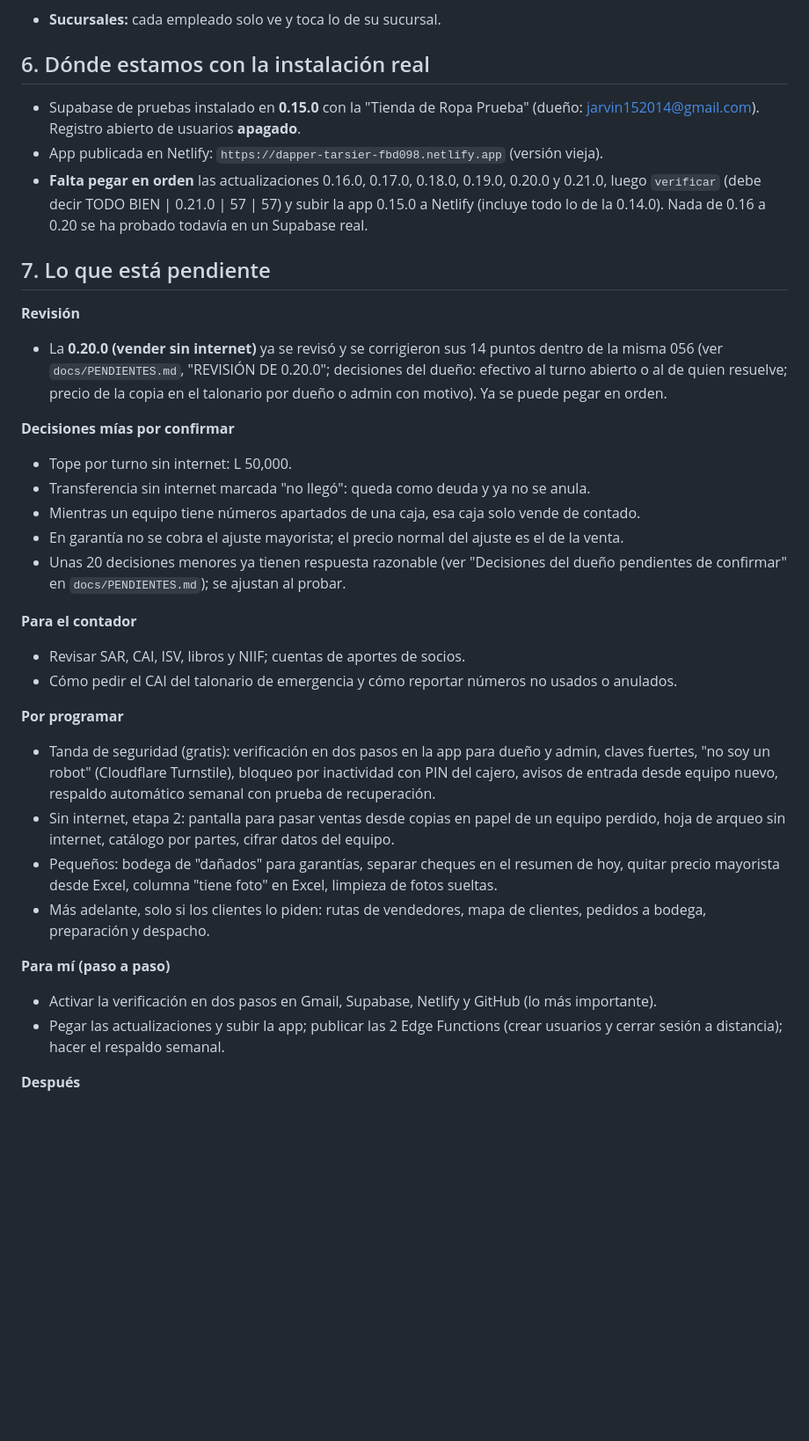
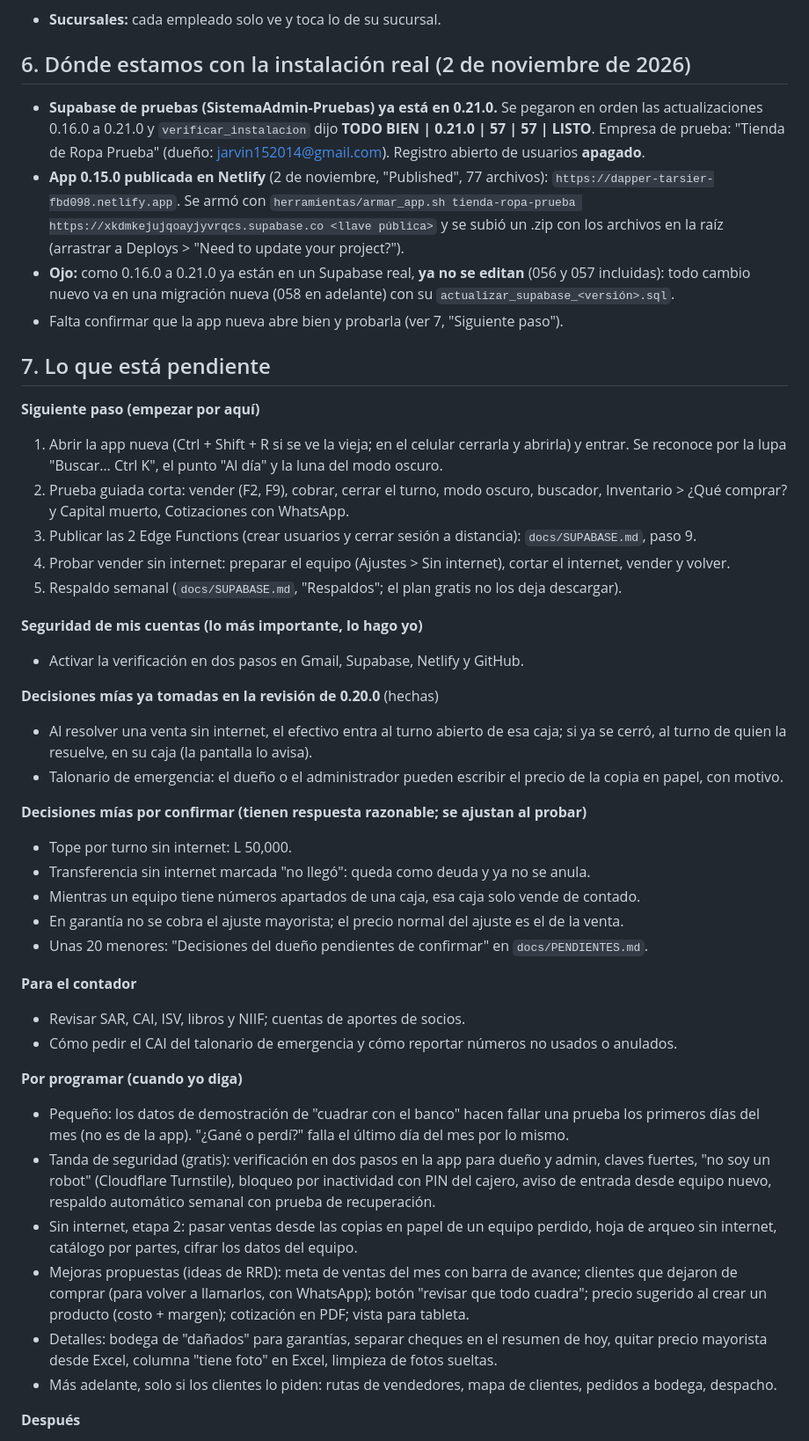
Before and after one commit to jarvin152014rrd/RRD, a Markdown page: base-negocios/docs/PROMPT_MAESTRO.md, the part around one of its changes. Shown at 88% size. GitHub-like rendering; blank space fills up the shorter version.

Commit message:
base-negocios: prompt maestro al día (Supabase 0.21.0 instalado, app 0.15.0 en Netlify, pendientes)
Co-Authored-By: Claude Opus 5.5 <noreply@anthropic.com>
Claude-Session: https://claude.ai/code/session_01VTHp7EspiENpJUouXG9GJr

```diff
--- a/base-negocios/docs/PROMPT_MAESTRO.md
+++ b/base-negocios/docs/PROMPT_MAESTRO.md
@@ -108,49 +108,63 @@ va cada lempira, control, operación legal (SAR, CAI, ISV, NIIF PYMES) y crecimi
   por caja y equipo, lista "por resolver", facturas de emergencia (talonario de imprenta).
 - **Sucursales:** cada empleado solo ve y toca lo de su sucursal.
 
-## 6. Dónde estamos con la instalación real
+## 6. Dónde estamos con la instalación real (2 de noviembre de 2026)
 
-- Supabase de pruebas instalado en **0.15.0** con la "Tienda de Ropa Prueba" (dueño:
-  jarvin152014@gmail.com). Registro abierto de usuarios **apagado**.
-- App publicada en Netlify: `https://dapper-tarsier-fbd098.netlify.app` (versión vieja).
-- **Falta pegar en orden** las actualizaciones 0.16.0, 0.17.0, 0.18.0, 0.19.0, 0.20.0 y 0.21.0, luego
-  `verificar` (debe decir TODO BIEN | 0.21.0 | 57 | 57) y subir la app 0.15.0 a Netlify (incluye todo lo de la 0.14.0).
-  Nada de 0.16 a 0.20 se ha probado todavía en un Supabase real.
+- **Supabase de pruebas (SistemaAdmin-Pruebas) ya está en 0.21.0.** Se pegaron en orden las
+  actualizaciones 0.16.0 a 0.21.0 y `verificar_instalacion` dijo **TODO BIEN | 0.21.0 | 57 | 57 | LISTO**.
+  Empresa de prueba: "Tienda de Ropa Prueba" (dueño: jarvin152014@gmail.com). Registro abierto de usuarios **apagado**.
+- **App 0.15.0 publicada en Netlify** (2 de noviembre, "Published", 77 archivos):
+  `https://dapper-tarsier-fbd098.netlify.app`. Se armó con `herramientas/armar_app.sh tienda-ropa-prueba
+  https://xkdmkejujqoayjyvrqcs.supabase.co <llave pública>` y se subió un .zip con los archivos en la raíz
+  (arrastrar a Deploys > "Need to update your project?").
+- **Ojo:** como 0.16.0 a 0.21.0 ya están en un Supabase real, **ya no se editan** (056 y 057 incluidas): todo
+  cambio nuevo va en una migración nueva (058 en adelante) con su `actualizar_supabase_<versión>.sql`.
+- Falta confirmar que la app nueva abre bien y probarla (ver 7, "Siguiente paso").
 
 ## 7. Lo que está pendiente
 
-**Revisión**
-- La **0.20.0 (vender sin internet)** ya se revisó y se corrigieron sus 14 puntos dentro de la misma 056 (ver
-  `docs/PENDIENTES.md`, "REVISIÓN DE 0.20.0"; decisiones del dueño: efectivo al turno abierto o al de quien resuelve;
-  precio de la copia en el talonario por dueño o admin con motivo). Ya se puede pegar en orden.
+**Siguiente paso (empezar por aquí)**
+1. Abrir la app nueva (Ctrl + Shift + R si se ve la vieja; en el celular cerrarla y abrirla) y entrar.
+   Se reconoce por la lupa "Buscar… Ctrl K", el punto "Al día" y la luna del modo oscuro.
+2. Prueba guiada corta: vender (F2, F9), cobrar, cerrar el turno, modo oscuro, buscador, Inventario >
+   ¿Qué comprar? y Capital muerto, Cotizaciones con WhatsApp.
+3. Publicar las 2 Edge Functions (crear usuarios y cerrar sesión a distancia): `docs/SUPABASE.md`, paso 9.
+4. Probar vender sin internet: preparar el equipo (Ajustes > Sin internet), cortar el internet, vender y volver.
+5. Respaldo semanal (`docs/SUPABASE.md`, "Respaldos"; el plan gratis no los deja descargar).
 
-**Decisiones mías por confirmar**
+**Seguridad de mis cuentas (lo más importante, lo hago yo)**
+- Activar la verificación en dos pasos en Gmail, Supabase, Netlify y GitHub.
+
+**Decisiones mías ya tomadas en la revisión de 0.20.0** (hechas)
+- Al resolver una venta sin internet, el efectivo entra al turno abierto de esa caja; si ya se cerró, al turno
+  de quien la resuelve, en su caja (la pantalla lo avisa).
+- Talonario de emergencia: el dueño o el administrador pueden escribir el precio de la copia en papel, con motivo.
+
+**Decisiones mías por confirmar (tienen respuesta razonable; se ajustan al probar)**
 - Tope por turno sin internet: L 50,000.
 - Transferencia sin internet marcada "no llegó": queda como deuda y ya no se anula.
 - Mientras un equipo tiene números apartados de una caja, esa caja solo vende de contado.
 - En garantía no se cobra el ajuste mayorista; el precio normal del ajuste es el de la venta.
-- Unas 20 decisiones menores ya tienen respuesta razonable (ver "Decisiones del dueño
-  pendientes de confirmar" en `docs/PENDIENTES.md`); se ajustan al probar.
+- Unas 20 menores: "Decisiones del dueño pendientes de confirmar" en `docs/PENDIENTES.md`.
 
 **Para el contador**
 - Revisar SAR, CAI, ISV, libros y NIIF; cuentas de aportes de socios.
 - Cómo pedir el CAI del talonario de emergencia y cómo reportar números no usados o anulados.
 
-**Por programar**
-- Tanda de seguridad (gratis): verificación en dos pasos en la app para dueño y admin, claves
-  fuertes, "no soy un robot" (Cloudflare Turnstile), bloqueo por inactividad con PIN del cajero,
-  avisos de entrada desde equipo nuevo, respaldo automático semanal con prueba de recuperación.
-- Sin internet, etapa 2: pantalla para pasar ventas desde copias en papel de un equipo perdido,
-  hoja de arqueo sin internet, catálogo por partes, cifrar datos del equipo.
-- Pequeños: bodega de "dañados" para garantías, separar cheques en el resumen de hoy, quitar
-  precio mayorista desde Excel, columna "tiene foto" en Excel, limpieza de fotos sueltas.
-- Más adelante, solo si los clientes lo piden: rutas de vendedores, mapa de clientes, pedidos a
-  bodega, preparación y despacho.
-
-**Para mí (paso a paso)**
-- Activar la verificación en dos pasos en Gmail, Supabase, Netlify y GitHub (lo más importante).
-- Pegar las actualizaciones y subir la app; publicar las 2 Edge Functions (crear usuarios y
-  cerrar sesión a distancia); hacer el respaldo semanal.
+**Por programar (cuando yo diga)**
+- Pequeño: los datos de demostración de "cuadrar con el banco" hacen fallar una prueba los primeros días del mes
+  (no es de la app). "¿Gané o perdí?" falla el último día del mes por lo mismo.
+- Tanda de seguridad (gratis): verificación en dos pasos en la app para dueño y admin, claves fuertes, "no soy un
+  robot" (Cloudflare Turnstile), bloqueo por inactividad con PIN del cajero, aviso de entrada desde equipo nuevo,
+  respaldo automático semanal con prueba de recuperación.
+- Sin internet, etapa 2: pasar ventas desde las copias en papel de un equipo perdido, hoja de arqueo sin internet,
+  catálogo por partes, cifrar los datos del equipo.
+- Mejoras propuestas (ideas de RRD): meta de ventas del mes con barra de avance; clientes que dejaron de comprar
+  (para volver a llamarlos, con WhatsApp); botón "revisar que todo cuadra"; precio sugerido al crear un producto
+  (costo + margen); cotización en PDF; vista para tableta.
+- Detalles: bodega de "dañados" para garantías, separar cheques en el resumen de hoy, quitar precio mayorista
+  desde Excel, columna "tiene foto" en Excel, limpieza de fotos sueltas.
+- Más adelante, solo si los clientes lo piden: rutas de vendedores, mapa de clientes, pedidos a bodega, despacho.
 
 **Después**
 - Prueba con muchos datos.
```
Also changed, not shown: other parts of base-negocios/docs/PROMPT_MAESTRO.md (+15 -0 lines).
